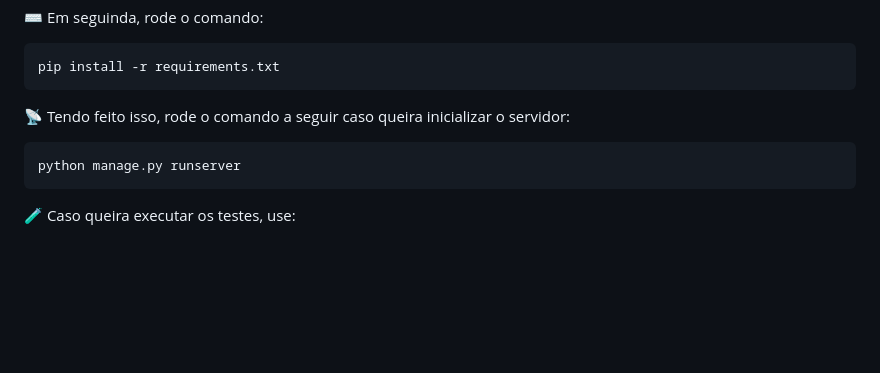
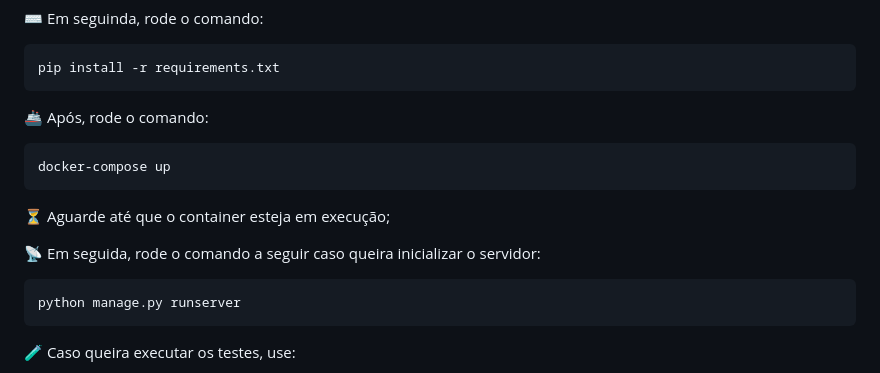
Before and after one commit to alyssonbarrera/enterprise-management-api, a Markdown page: README.md, the part around the change printed below. GitHub-like rendering; blank space fills up the shorter version.

Commit message:
📝 update readme

````diff
--- a/README.md
+++ b/README.md
@@ -85,7 +87,15 @@ source venv/bin/activate
 pip install -r requirements.txt
 ```
 
-📡 Tendo feito isso, rode o comando a seguir caso queira inicializar o servidor:
+🚢 Após, rode o comando:
+
+```shell
+docker-compose up
+```
+
+⏳ Aguarde até que o container esteja em execução;
+
+📡 Em seguida, rode o comando a seguir caso queira inicializar o servidor:
 
 ```shell
 python manage.py runserver
````
Also changed, not shown: other parts of README.md (+2 -0 lines).
